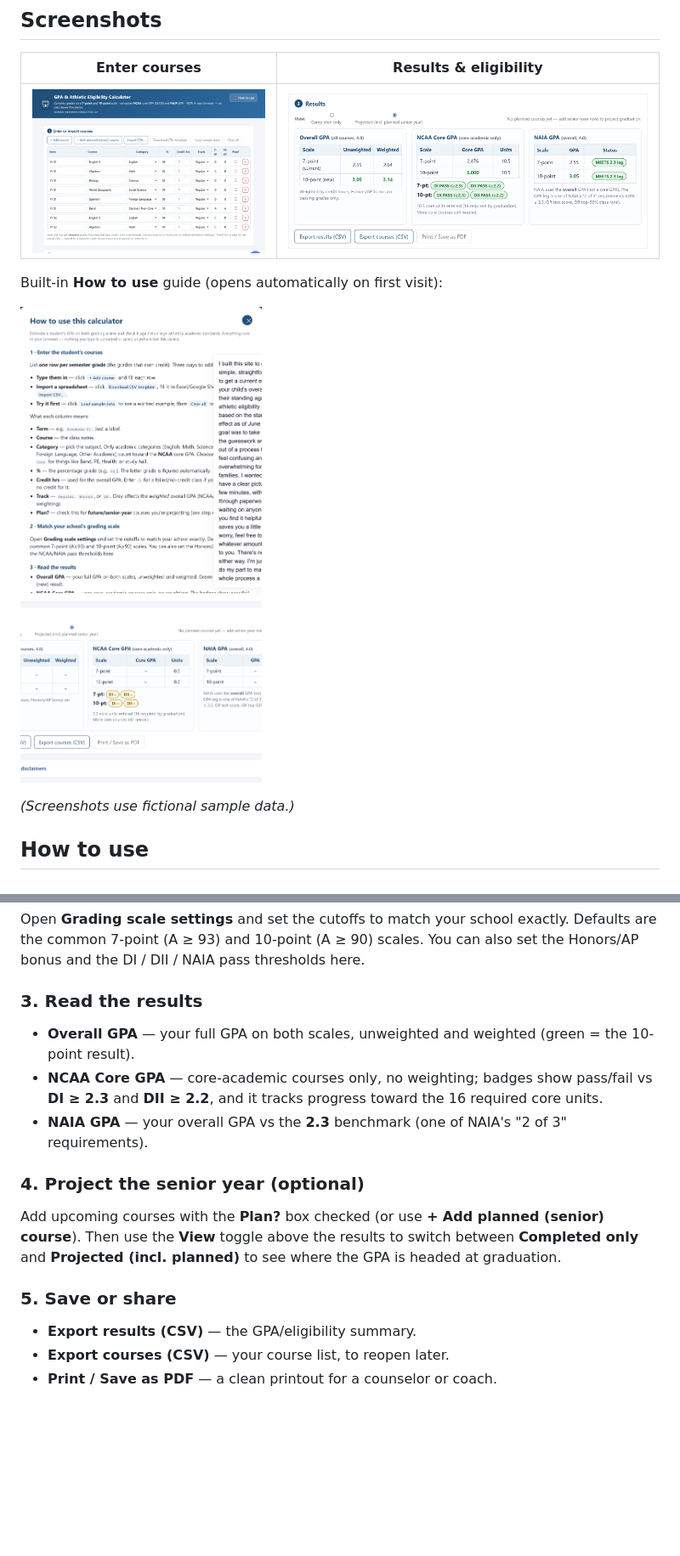
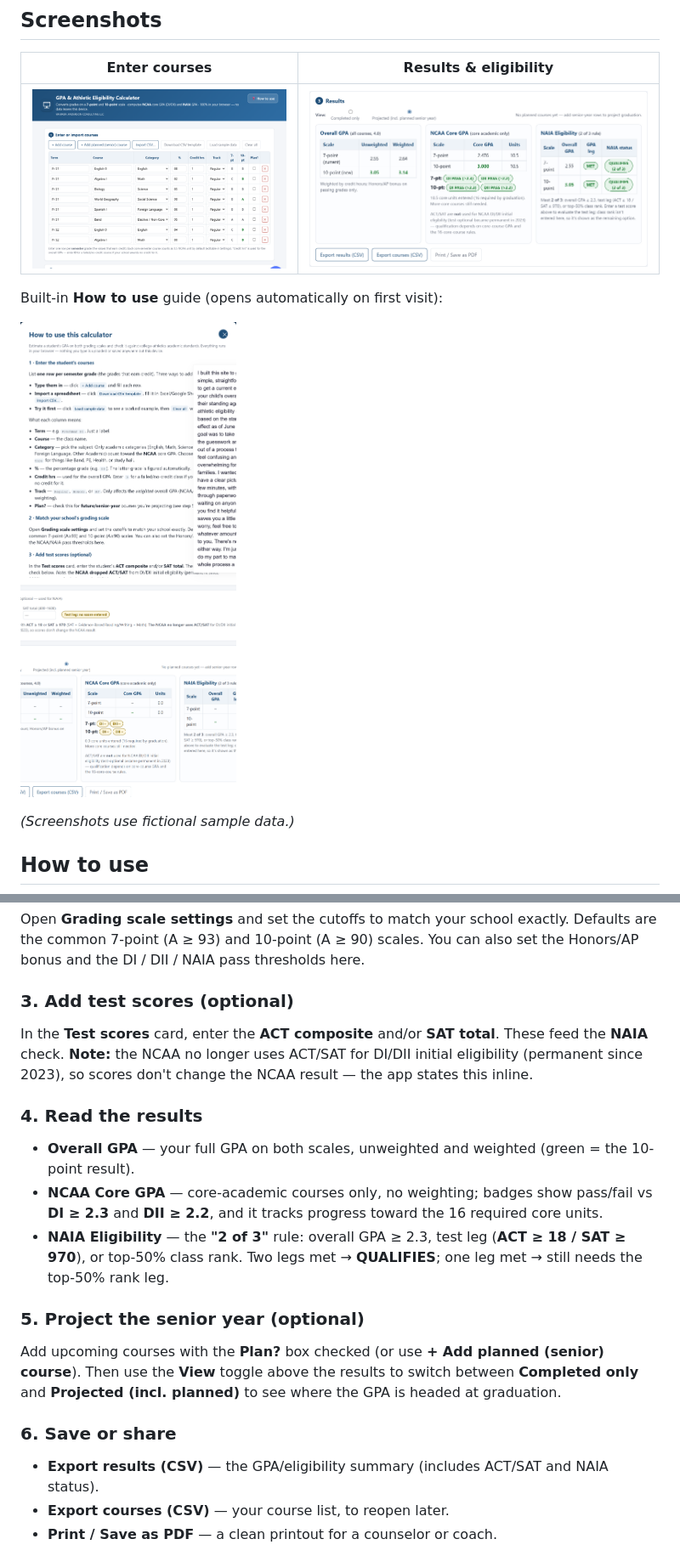
Before and after one commit to wacit/gpa-eligibility-calculator, a Markdown page: README.md, 2 parts joined by grey strips. Shown at 85% size. GitHub-like rendering; pictures changed too: docs/screenshot-help.png, docs/screenshot-results.png; blank space fills up the shorter version.

```diff
--- a/README.md
+++ b/README.md
@@ -54,18 +55,22 @@ Open **Grading scale settings** and set the cutoffs to match your school exactly
 common 7-point (A ≥ 93) and 10-point (A ≥ 90) scales. You can also set the Honors/AP bonus and the
 DI / DII / NAIA pass thresholds here.
 
-### 3. Read the results
+### 3. Add test scores (optional)
+In the **Test scores** card, enter the **ACT composite** and/or **SAT total**. These feed the **NAIA** check.
+**Note:** the NCAA no longer uses ACT/SAT for DI/DII initial eligibility (permanent since 2023), so scores don't change the NCAA result — the app states this inline.
+
+### 4. Read the results
 - **Overall GPA** — your full GPA on both scales, unweighted and weighted (green = the 10-point result).
 - **NCAA Core GPA** — core-academic courses only, no weighting; badges show pass/fail vs **DI ≥ 2.3** and **DII ≥ 2.2**, and it tracks progress toward the 16 required core units.
-- **NAIA GPA** — your overall GPA vs the **2.3** benchmark (one of NAIA's "2 of 3" requirements).
+- **NAIA Eligibility** — the **"2 of 3"** rule: overall GPA ≥ 2.3, test leg (**ACT ≥ 18 / SAT ≥ 970**), or top-50% class rank. Two legs met → **QUALIFIES**; one leg met → still needs the top-50% rank leg.
 
-### 4. Project the senior year (optional)
+### 5. Project the senior year (optional)
 Add upcoming courses with the **Plan?** box checked (or use **+ Add planned (senior) course**). Then
 use the **View** toggle above the results to switch between **Completed only** and
 **Projected (incl. planned)** to see where the GPA is headed at graduation.
 
-### 5. Save or share
-- **Export results (CSV)** — the GPA/eligibility summary.
+### 6. Save or share
+- **Export results (CSV)** — the GPA/eligibility summary (includes ACT/SAT and NAIA status).
 - **Export courses (CSV)** — your course list, to reopen later.
 - **Print / Save as PDF** — a clean printout for a counselor or coach.
 
```
Also changed, not shown: other parts of README.md (+2 -1 lines), 1 other file.
